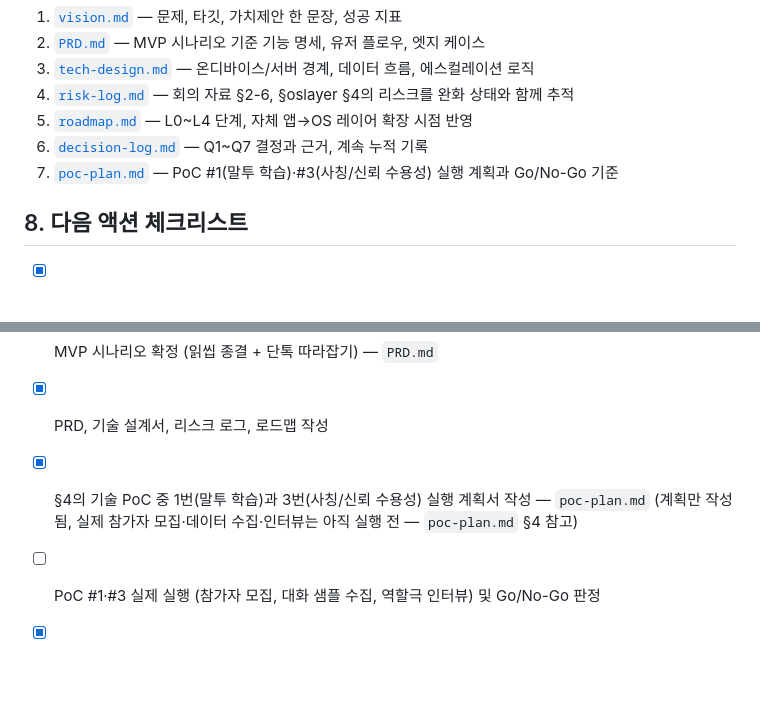
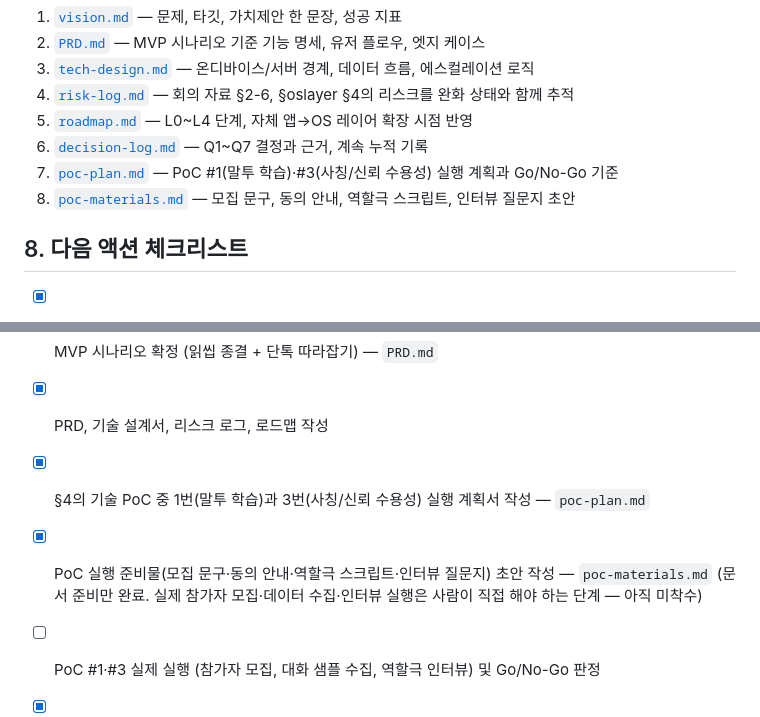
Before and after one commit to o0kuma/hikikomori, a Markdown page: docs/PLANNING.md, 2 parts joined by grey strips. GitHub-like rendering; blank space fills up the shorter version.

```diff
--- a/docs/PLANNING.md
+++ b/docs/PLANNING.md
@@ -107,6 +107,7 @@
 5. [`roadmap.md`](./roadmap.md) — L0~L4 단계, 자체 앱→OS 레이어 확장 시점 반영
 6. [`decision-log.md`](./decision-log.md) — Q1~Q7 결정과 근거, 계속 누적 기록
 7. [`poc-plan.md`](./poc-plan.md) — PoC #1(말투 학습)·#3(사칭/신뢰 수용성) 실행 계획과 Go/No-Go 기준
+8. [`poc-materials.md`](./poc-materials.md) — 모집 문구, 동의 안내, 역할극 스크립트, 인터뷰 질문지 초안
 
 ## 8. 다음 액션 체크리스트
 
@@ -115,7 +116,8 @@
 - [x] MVP 시나리오 확정 (읽씹 종결 + 단톡 따라잡기) — `PRD.md`
 - [x] PRD, 기술 설계서, 리스크 로그, 로드맵 작성
 - [x] §4의 기술 PoC 중 1번(말투 학습)과 3번(사칭/신뢰 수용성) 실행 계획서 작성 — `poc-plan.md`
-  (계획만 작성됨, 실제 참가자 모집·데이터 수집·인터뷰는 아직 실행 전 — `poc-plan.md` §4 참고)
+- [x] PoC 실행 준비물(모집 문구·동의 안내·역할극 스크립트·인터뷰 질문지) 초안 작성 — `poc-materials.md`
+  (문서 준비만 완료. 실제 참가자 모집·데이터 수집·인터뷰 실행은 사람이 직접 해야 하는 단계 — 아직 미착수)
 - [ ] PoC #1·#3 실제 실행 (참가자 모집, 대화 샘플 수집, 역할극 인터뷰) 및 Go/No-Go 판정
 - [x] 클릭 가능한 프로토타입 제작, 뱃지·거부권 UX 포함 — 읽씹 종결/거부권/에스컬레이션/자율성 설정
   4개 장면을 실제로 눌러볼 수 있는 프로토타입으로 제작 (Claude 아티팩트, 필요 시 공유 링크로 배포).
```
Also changed, not shown: docs/poc-materials.md (added, +70 -0 lines), docs/poc-plan.md (+6 -3 lines).
